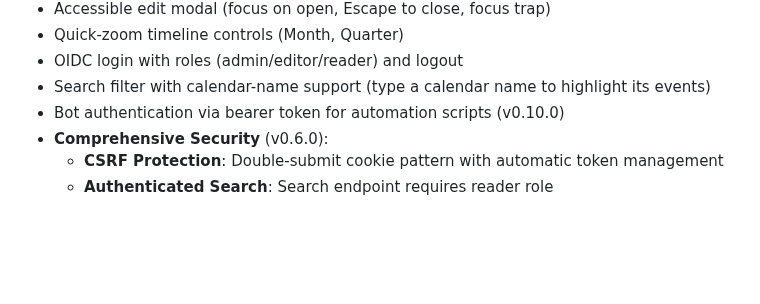
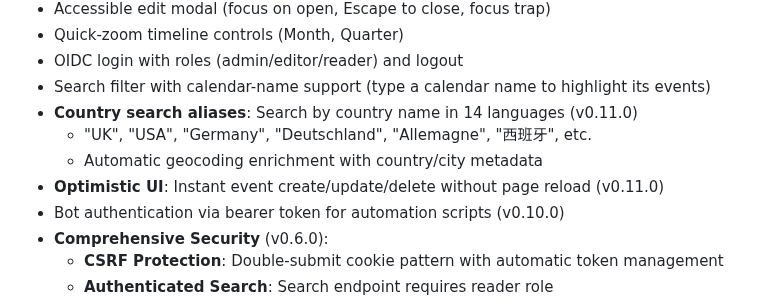
Before and after one commit to snizzleorg/supportplanner, a Markdown page: README.md, the part around the change. GitHub-like rendering; blank space fills up the shorter version.

Commit message:
docs: update CHANGELOG and README for v0.11.0

```diff
--- a/README.md
+++ b/README.md
@@ -22,6 +22,10 @@ A web-based support planning tool that integrates with Nextcloud CalDAV for cale
 - Quick-zoom timeline controls (Month, Quarter)
 - OIDC login with roles (admin/editor/reader) and logout
 - Search filter with calendar-name support (type a calendar name to highlight its events)
+- **Country search aliases**: Search by country name in 14 languages (v0.11.0)
+  - "UK", "USA", "Germany", "Deutschland", "Allemagne", "西班牙", etc.
+  - Automatic geocoding enrichment with country/city metadata
+- **Optimistic UI**: Instant event create/update/delete without page reload (v0.11.0)
 - Bot authentication via bearer token for automation scripts (v0.10.0)
 - **Comprehensive Security** (v0.6.0):
   - **CSRF Protection**: Double-submit cookie pattern with automatic token management
```
Also changed, not shown: CHANGELOG.md (+36 -0 lines).
